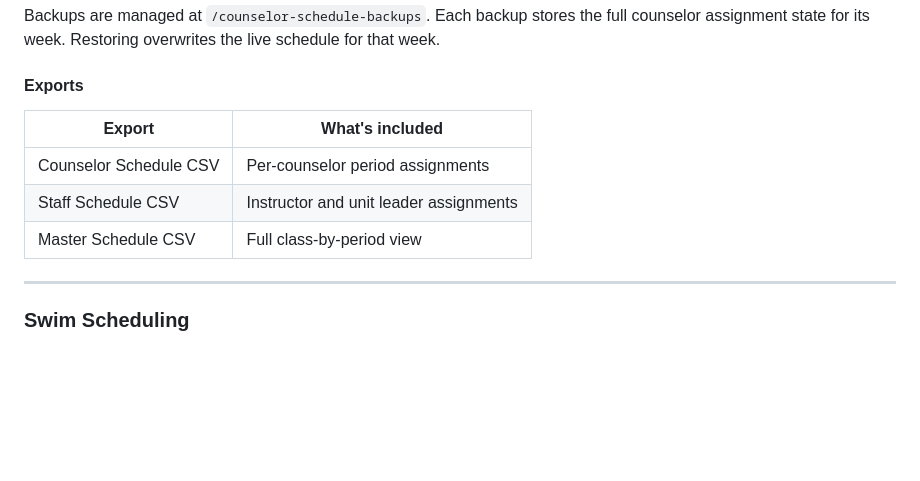
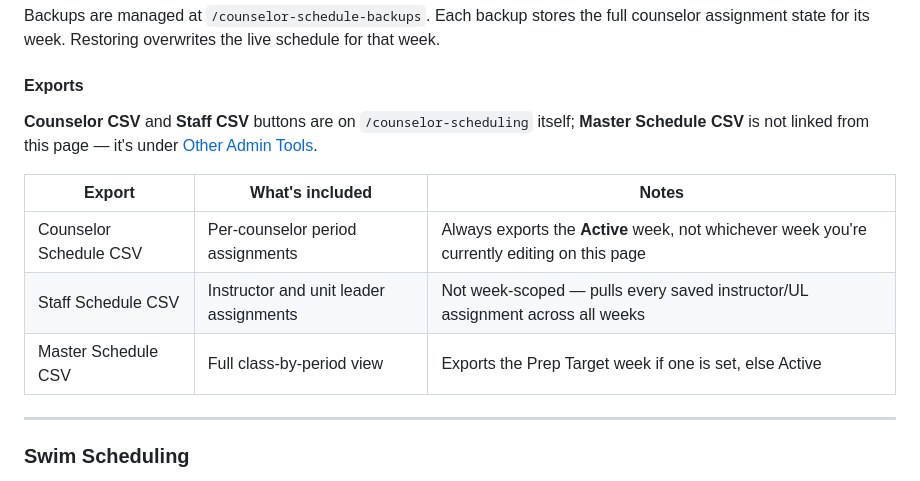
Before and after one commit to benjamindobbs/sp-daily-memo, a Markdown page: README.md, the part around one of its changes. Drawn GitHub-style; blank space fills up the shorter version.

```diff
--- a/README.md
+++ b/README.md
@@ -170,11 +180,13 @@ Backups are managed at `/counselor-schedule-backups`. Each backup stores the ful
 
 #### Exports
 
-| Export | What's included |
-|---|---|
-| Counselor Schedule CSV | Per-counselor period assignments |
-| Staff Schedule CSV | Instructor and unit leader assignments |
-| Master Schedule CSV | Full class-by-period view |
+**Counselor CSV** and **Staff CSV** buttons are on `/counselor-scheduling` itself; **Master Schedule CSV** is not linked from this page — it's under [Other Admin Tools](#other-admin-tools).
+
+| Export | What's included | Notes |
+|---|---|---|
+| Counselor Schedule CSV | Per-counselor period assignments | Always exports the **Active** week, not whichever week you're currently editing on this page |
+| Staff Schedule CSV | Instructor and unit leader assignments | Not week-scoped — pulls every saved instructor/UL assignment across all weeks |
+| Master Schedule CSV | Full class-by-period view | Exports the Prep Target week if one is set, else Active |
 
 ---
 
```
Also changed, not shown: other parts of README.md (+24 -14 lines).
